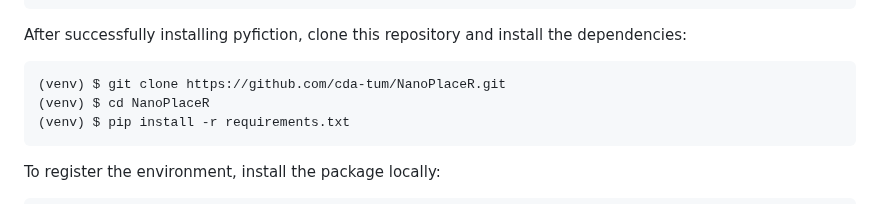
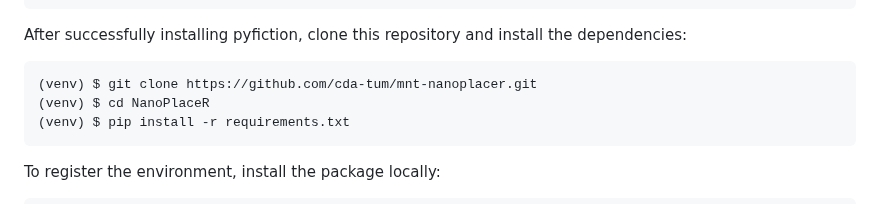
Before and after one commit to cda-tum/mnt-nanoplacer, a Markdown page: README.md, the part around the change. Rendered like a GitHub page.

````diff
--- a/README.md
+++ b/README.md
@@ -56,7 +56,7 @@ To install fiction and build it, run the following commands:
 After successfully installing pyfiction, clone this repository and install the dependencies:
 
 ```console
-(venv) $ git clone https://github.com/cda-tum/NanoPlaceR.git
+(venv) $ git clone https://github.com/cda-tum/mnt-nanoplacer.git
 (venv) $ cd NanoPlaceR
 (venv) $ pip install -r requirements.txt
 ```
````
